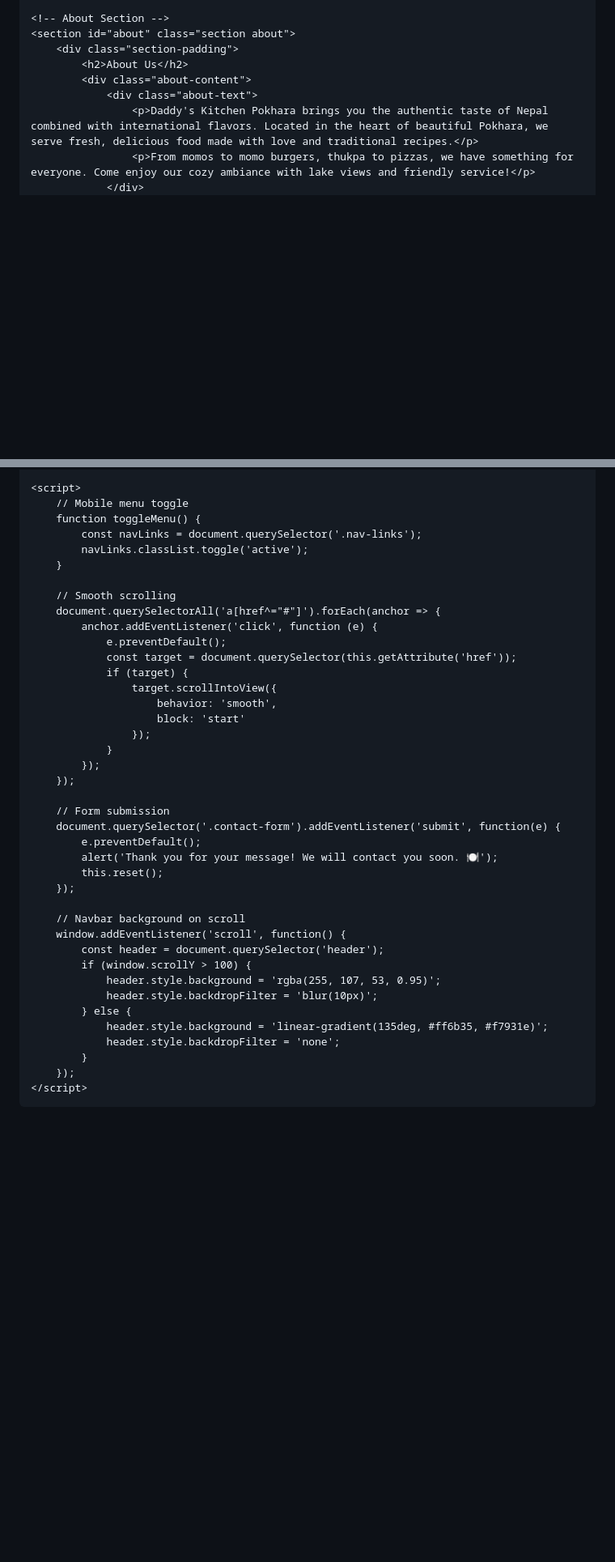
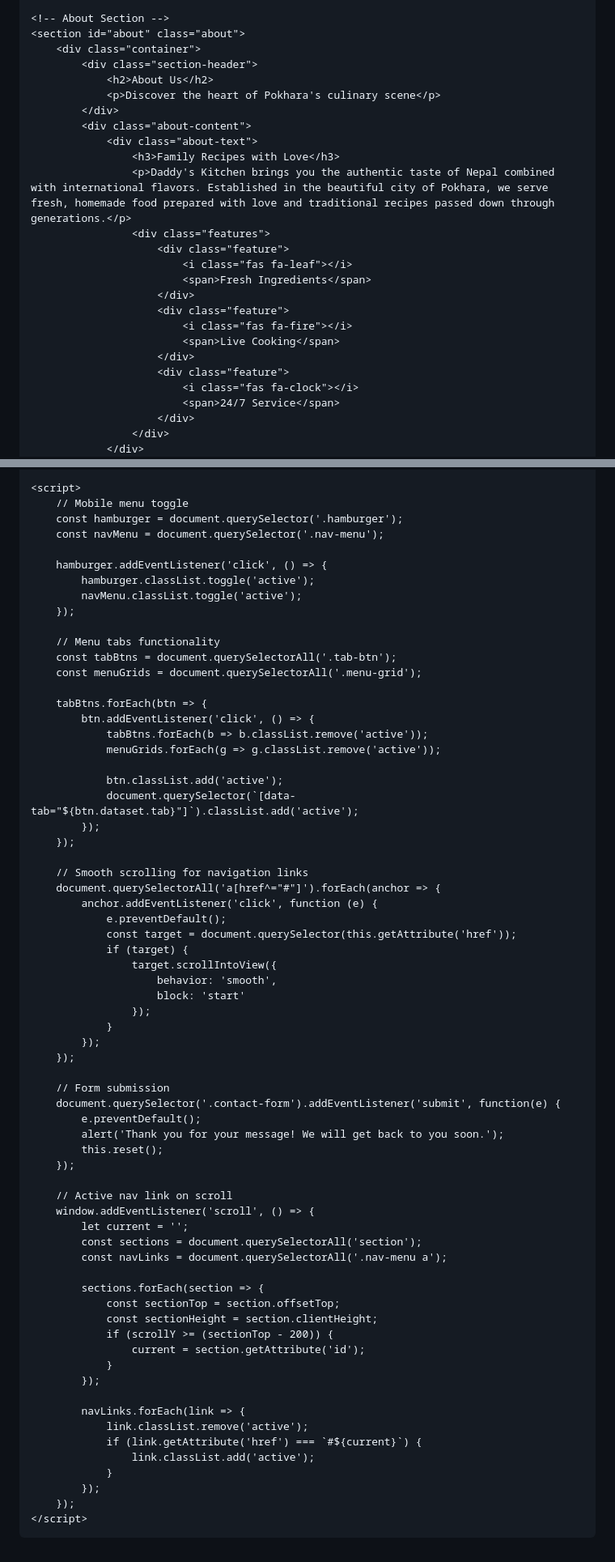
Before and after one commit to undecidedleader51-del/daddys-kitchen-pokhara, a Markdown page: README.md, 2 parts joined by grey strips. Shown at 81% size. Drawn GitHub-style; blank space fills up the shorter version.

```diff
--- a/README.md
+++ b/README.md
@@ -334,12 +48,29 @@
     </section>
 
     <!-- About Section -->
-    <section id="about" class="section about">
-        <div class="section-padding">
-            <h2>About Us</h2>
+    <section id="about" class="about">
+        <div class="container">
+            <div class="section-header">
+                <h2>About Us</h2>
+                <p>Discover the heart of Pokhara's culinary scene</p>
+            </div>
             <div class="about-content">
                 <div class="about-text">
-                    <p>Daddy's Kitchen Pokhara brings you the authentic taste of Nepal combined with international flavors. Located in the heart of beautiful Pokhara, we serve fresh, delicious food made with love and traditional recipes.</p>
-                    <p>From momos to momo burgers, thukpa to pizzas, we have something for everyone. Come enjoy our cozy ambiance with lake views and friendly service!</p>
+                    <h3>Family Recipes with Love</h3>
+                    <p>Daddy's Kitchen brings you the authentic taste of Nepal combined with international flavors. Established in the beautiful city of Pokhara, we serve fresh, homemade food prepared with love and traditional recipes passed down through generations.</p>
+                    <div class="features">
+                        <div class="feature">
+                            <i class="fas fa-leaf"></i>
+                            <span>Fresh Ingredients</span>
+                        </div>
+                        <div class="feature">
+                            <i class="fas fa-fire"></i>
+                            <span>Live Cooking</span>
+                        </div>
+                        <div class="feature">
+                            <i class="fas fa-clock"></i>
+                            <span>24/7 Service</span>
+                        </div>
+                    </div>
                 </div>
                 <div class="about-image">
@@ -430,12 +274,29 @@
 
     <script>
         // Mobile menu toggle
-        function toggleMenu() {
-            const navLinks = document.querySelector('.nav-links');
-            navLinks.classList.toggle('active');
-        }
+        const hamburger = document.querySelector('.hamburger');
+        const navMenu = document.querySelector('.nav-menu');
 
-        // Smooth scrolling
+        hamburger.addEventListener('click', () => {
+            hamburger.classList.toggle('active');
+            navMenu.classList.toggle('active');
+        });
+
+        // Menu tabs functionality
+        const tabBtns = document.querySelectorAll('.tab-btn');
+        const menuGrids = document.querySelectorAll('.menu-grid');
+
+        tabBtns.forEach(btn => {
+            btn.addEventListener('click', () => {
+                tabBtns.forEach(b => b.classList.remove('active'));
+                menuGrids.forEach(g => g.classList.remove('active'));
+
+                btn.classList.add('active');
+                document.querySelector(`[data-tab="${btn.dataset.tab}"]`).classList.add('active');
+            });
+        });
+
+        // Smooth scrolling for navigation links
         document.querySelectorAll('a[href^="#"]').forEach(anchor => {
             anchor.addEventListener('click', function (e) {
                 e.preventDefault();
@@ -452,20 +313,30 @@
         // Form submission
         document.querySelector('.contact-form').addEventListener('submit', function(e) {
             e.preventDefault();
-            alert('Thank you for your message! We will contact you soon. 🍽️');
+            alert('Thank you for your message! We will get back to you soon.');
             this.reset();
         });
 
-        // Navbar background on scroll
-        window.addEventListener('scroll', function() {
-            const header = document.querySelector('header');
-            if (window.scrollY > 100) {
-                header.style.background = 'rgba(255, 107, 53, 0.95)';
-                header.style.backdropFilter = 'blur(10px)';
-            } else {
-                header.style.background = 'linear-gradient(135deg, #ff6b35, #f7931e)';
-                header.style.backdropFilter = 'none';
-            }
+        // Active nav link on scroll
+        window.addEventListener('scroll', () => {
+            let current = '';
+            const sections = document.querySelectorAll('section');
+            const navLinks = document.querySelectorAll('.nav-menu a');
+
+            sections.forEach(section => {
+                const sectionTop = section.offsetTop;
+                const sectionHeight = section.clientHeight;
+                if (scrollY >= (sectionTop - 200)) {
+                    current = section.getAttribute('id');
+                }
+            });
+
+            navLinks.forEach(link => {
+                link.classList.remove('active');
+                if (link.getAttribute('href') === `#${current}`) {
+                    link.classList.add('active');
+                }
+            });
         });
     </script>
 </body>
```
Also changed, not shown: other parts of README.md (+183 -356 lines).
